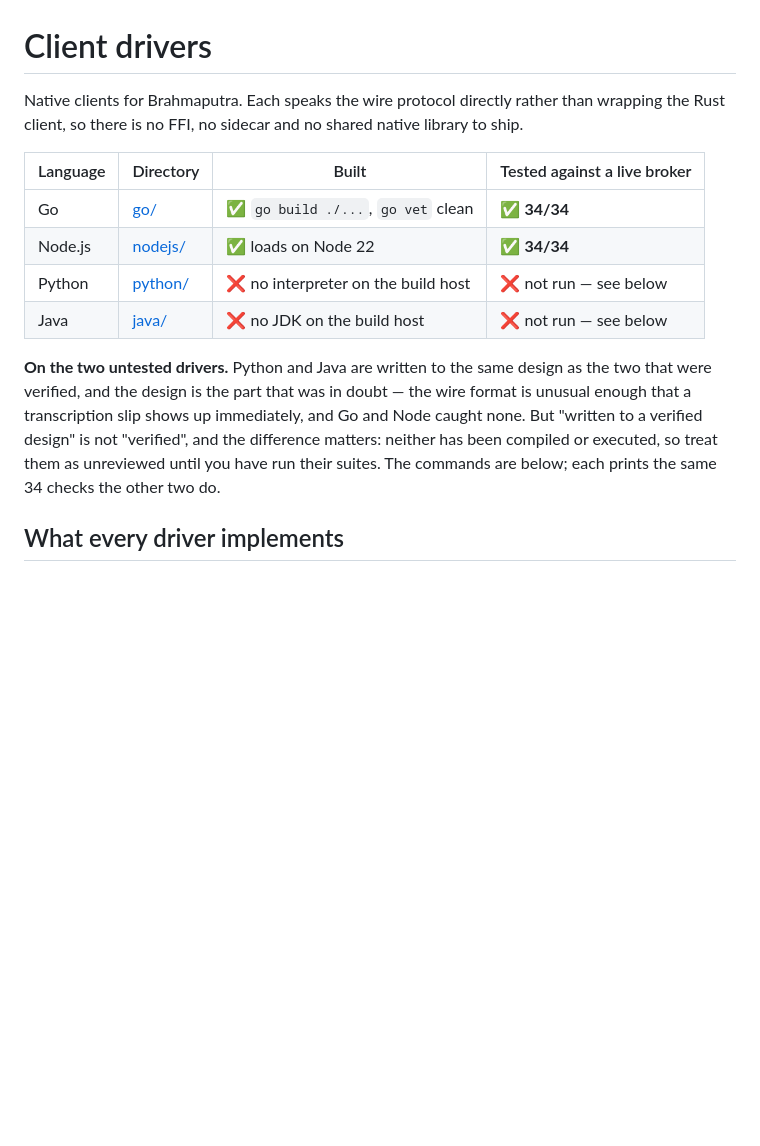
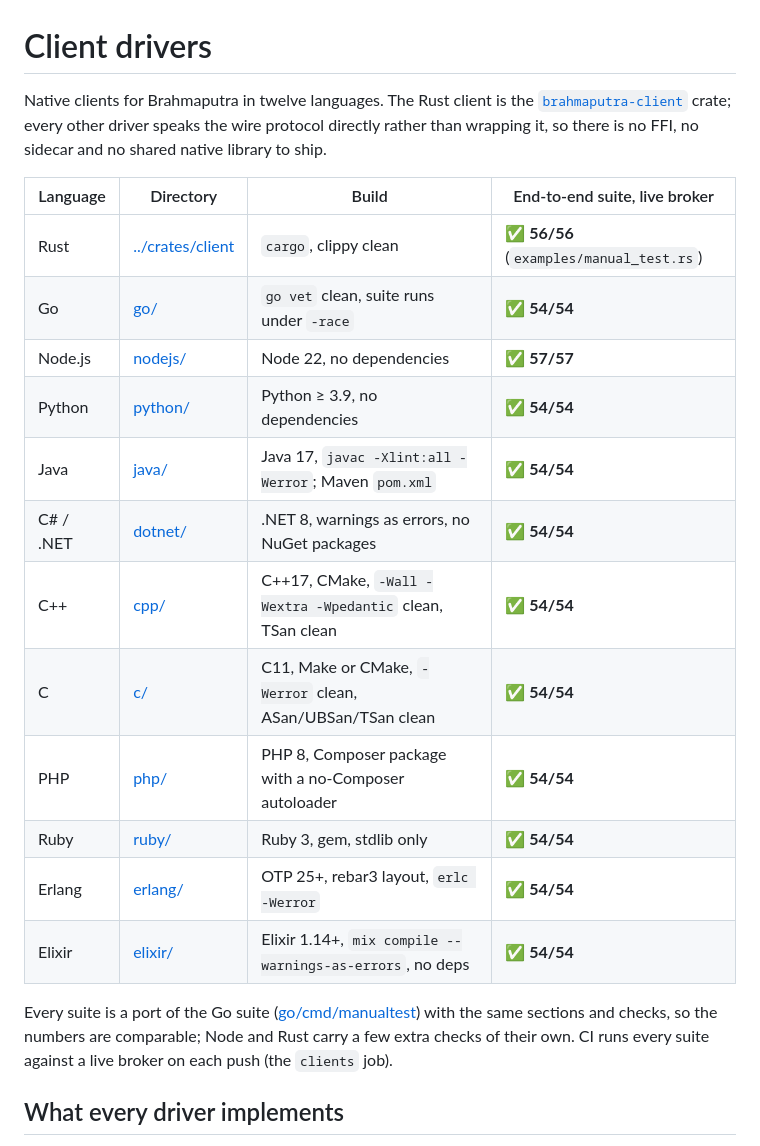
Before and after one commit to byte-mods/brahmaputra, a Markdown page: clients/README.md, the part around one of its changes. GitHub-like rendering; blank space fills up the shorter version.

```diff
--- a/clients/README.md
+++ b/clients/README.md
@@ -1,24 +1,30 @@
 # Client drivers
 
-Native clients for Brahmaputra. Each speaks the wire protocol directly
-rather than wrapping the Rust client, so there is no FFI, no sidecar and
-no shared native library to ship.
+Native clients for Brahmaputra in twelve languages. The Rust client is the
+[`brahmaputra-client`](../crates/client) crate; every other driver speaks
+the wire protocol directly rather than wrapping it, so there is no FFI, no
+sidecar and no shared native library to ship.
 
-| Language | Directory | Built | Tested against a live broker |
+| Language | Directory | Build | End-to-end suite, live broker |
 |---|---|---|---|
-| Go | [go/](go) | ✅ `go build ./...`, `go vet` clean | ✅ **34/34** |
-| Node.js | [nodejs/](nodejs) | ✅ loads on Node 22 | ✅ **34/34** |
-| Python | [python/](python) | ❌ no interpreter on the build host | ❌ not run — see below |
-| Java | [java/](java) | ❌ no JDK on the build host | ❌ not run — see below |
+| Rust | [../crates/client](../crates/client) | `cargo`, clippy clean | ✅ **56/56** (`examples/manual_test.rs`) |
+| Go | [go/](go) | `go vet` clean, suite runs under `-race` | ✅ **54/54** |
+| Node.js | [nodejs/](nodejs) | Node 22, no dependencies | ✅ **57/57** |
+| Python | [python/](python) | Python ≥ 3.9, no dependencies | ✅ **54/54** |
+| Java | [java/](java) | Java 17, `javac -Xlint:all -Werror`; Maven `pom.xml` | ✅ **54/54** |
+| C# / .NET | [dotnet/](dotnet) | .NET 8, warnings as errors, no NuGet packages | ✅ **54/54** |
+| C++ | [cpp/](cpp) | C++17, CMake, `-Wall -Wextra -Wpedantic` clean, TSan clean | ✅ **54/54** |
+| C | [c/](c) | C11, Make or CMake, `-Werror` clean, ASan/UBSan/TSan clean | ✅ **54/54** |
+| PHP | [php/](php) | PHP 8, Composer package with a no-Composer autoloader | ✅ **54/54** |
+| Ruby | [ruby/](ruby) | Ruby 3, gem, stdlib only | ✅ **54/54** |
+| Erlang | [erlang/](erlang) | OTP 25+, rebar3 layout, `erlc -Werror` | ✅ **54/54** |
+| Elixir | [elixir/](elixir) | Elixir 1.14+, `mix compile --warnings-as-errors`, no deps | ✅ **54/54** |
 
-**On the two untested drivers.** Python and Java are written to the same
-design as the two that were verified, and the design is the part that was
-in doubt — the wire format is unusual enough that a transcription slip
-shows up immediately, and Go and Node caught none. But "written to a
-verified design" is not "verified", and the difference matters: neither
-has been compiled or executed, so treat them as unreviewed until you have
-run their suites. The commands are below; each prints the same 34 checks
-the other two do.
+Every suite is a port of the Go suite
+([go/cmd/manualtest](go/cmd/manualtest/main.go)) with the same sections
+and checks, so the numbers are comparable; Node and Rust carry a few
+extra checks of their own. CI runs every suite against a live broker on
+each push (the `clients` job).
 
 ## What every driver implements
 
```
Also changed, not shown: other parts of clients/README.md (+53 -39 lines), README.md (+3 -0 lines).
